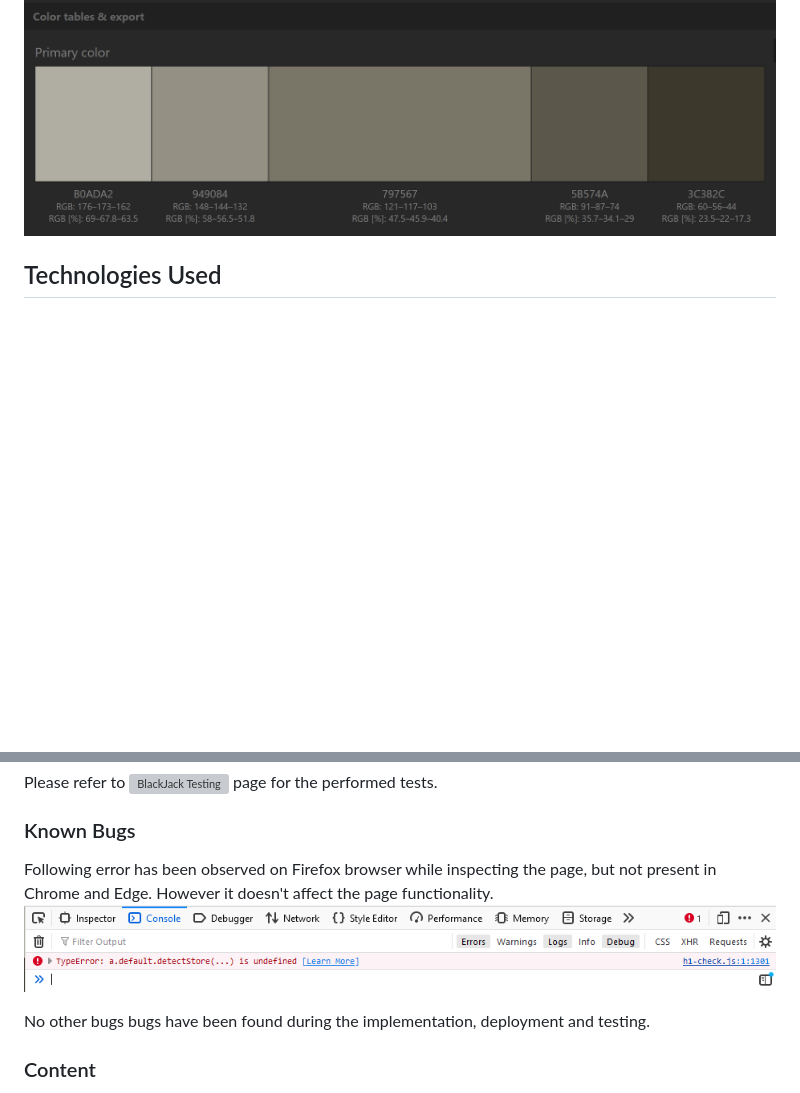
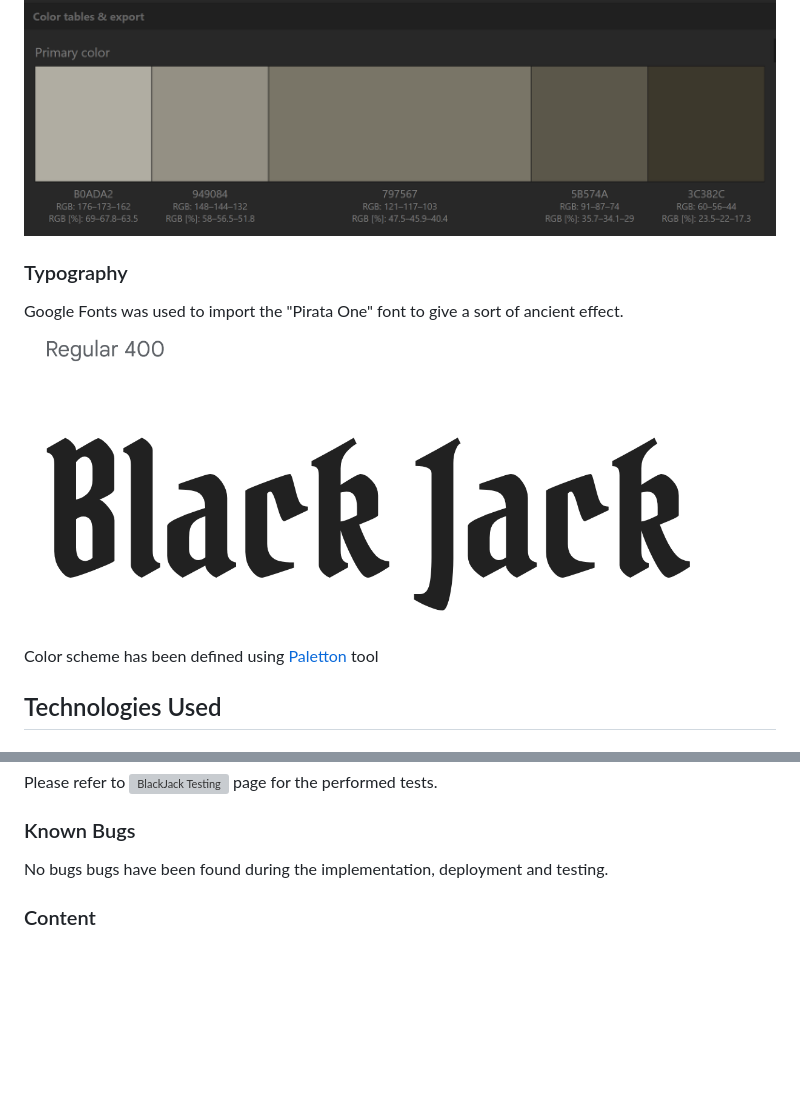
Before and after one commit to claudiosarto/blackjack, a Markdown page: README.md, 2 parts joined by grey strips. GitHub-like rendering; pictures changed too: docs/blackjack-fonts.png (added); blank space fills up the shorter version; grey boxes are pictures that could not be loaded.

Commit message:
doc: add typography section and update bug section

```diff
--- a/README.md
+++ b/README.md
@@ -63,6 +63,12 @@ Color scheme has been defined using [Paletton](https://paletton.com/) tool
 
 ![Color Scheme](docs/blackjack-color-scheme.png)
 
+### Typography
+Google Fonts was used to import the "Pirata One" font to give a sort of ancient effect.
+![Color Scheme](docs/blackjack-fonts.png)
+
+Color scheme has been defined using [Paletton](https://paletton.com/) tool
+
 ## Technologies Used
 
 ### Languages Used
@@ -124,11 +130,7 @@ To clone the repository:
 Please refer to ![BlackJack Testing](/TESTING.md) page for the performed tests.
 
 ### Known Bugs
-Following error has been observed on Firefox browser while inspecting the page, but not present in Chrome and Edge.
-However it doesn't affect the page functionality.
-![Firefox JS Bug](docs/blackjack-js-firefox-bug.png)
-
-No other bugs bugs have been found during the implementation, deployment and testing.
+No bugs bugs have been found during the implementation, deployment and testing.
 
 ### Content
 
```
